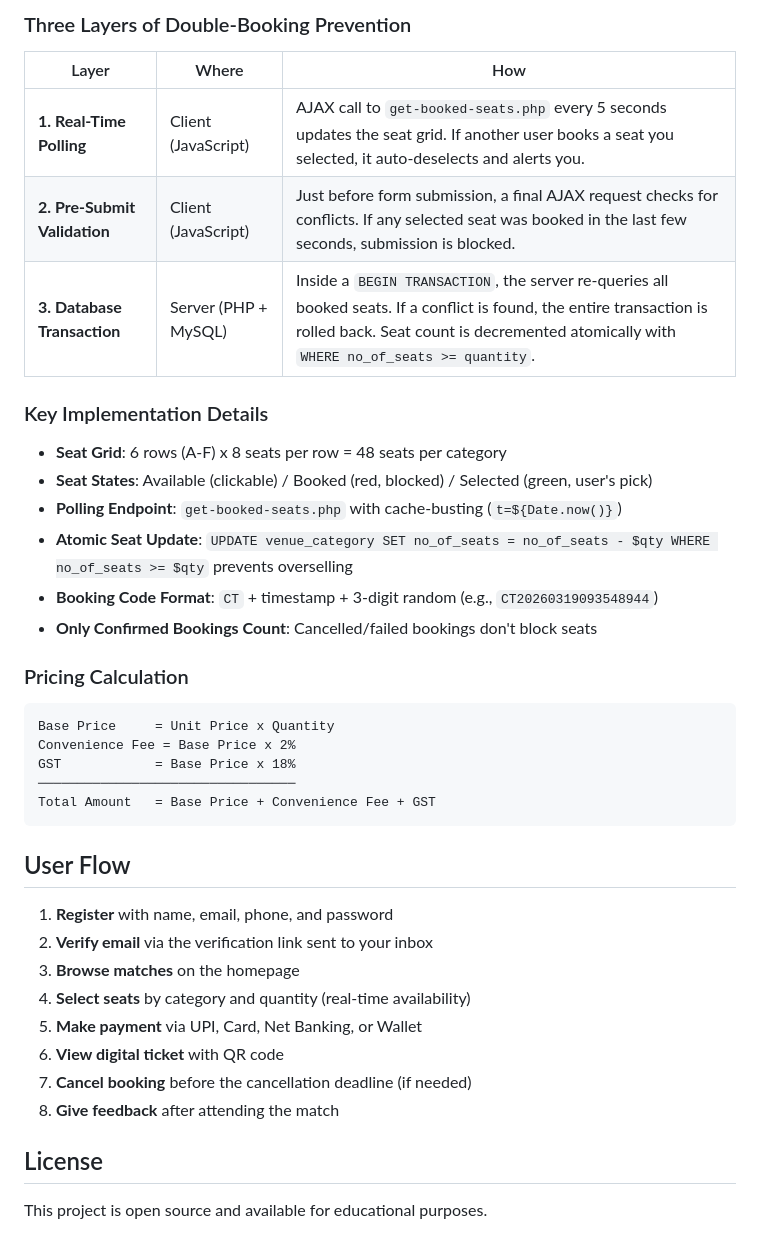
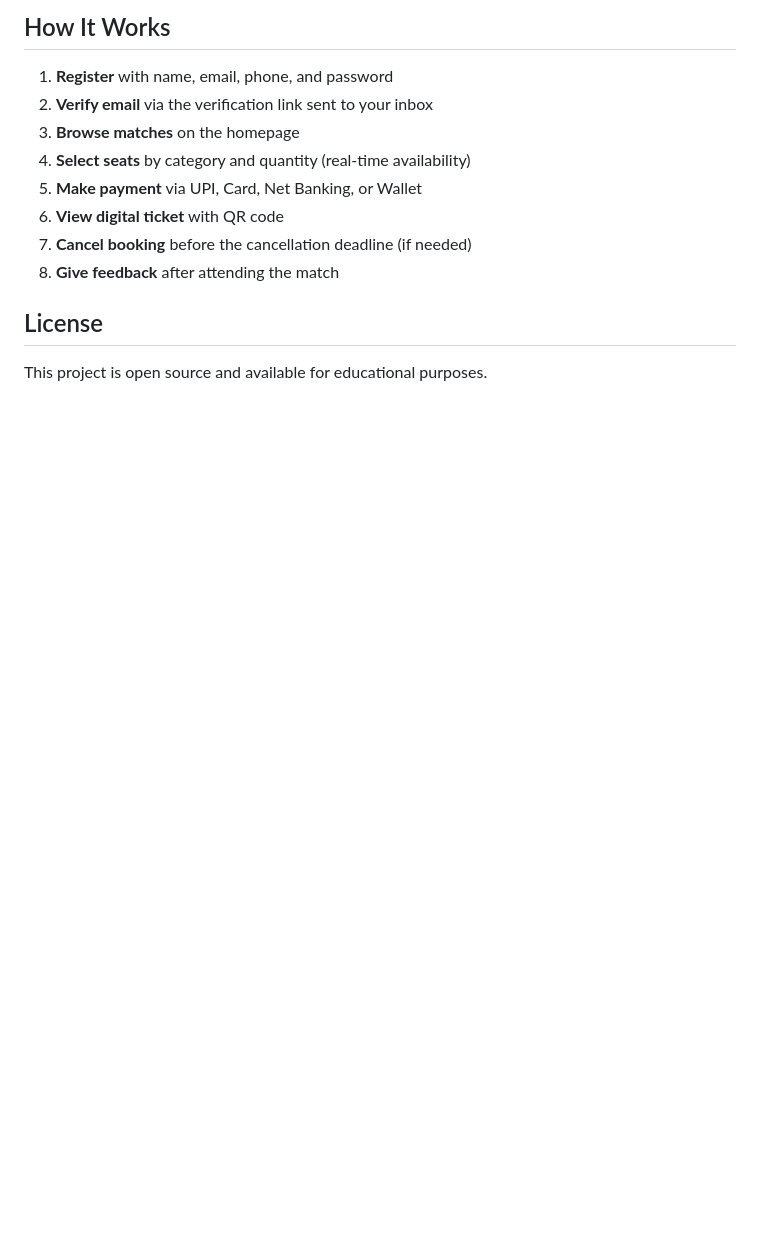
Before and after one commit to Diya2546/Cricket-Ticket-Booking-System, a Markdown page: README.md, the part around one of its changes. GitHub-like rendering; blank space fills up the shorter version.

````diff
--- a/README.md
+++ b/README.md
@@ -219,31 +152,4 @@ User opens booking page
-### Three Layers of Double-Booking Prevention
-
-| Layer | Where | How |
-|-------|-------|-----|
-| **1. Real-Time Polling** | Client (JavaScript) | AJAX call to `get-booked-seats.php` every 5 seconds updates the seat grid. If another user books a seat you selected, it auto-deselects and alerts you. |
-| **2. Pre-Submit Validation** | Client (JavaScript) | Just before form submission, a final AJAX request checks for conflicts. If any selected seat was booked in the last few seconds, submission is blocked. |
-| **3. Database Transaction** | Server (PHP + MySQL) | Inside a `BEGIN TRANSACTION`, the server re-queries all booked seats. If a conflict is found, the entire transaction is rolled back. Seat count is decremented atomically with `WHERE no_of_seats >= quantity`. |
-
-### Key Implementation Details
-
-- **Seat Grid**: 6 rows (A-F) x 8 seats per row = 48 seats per category
-- **Seat States**: Available (clickable) / Booked (red, blocked) / Selected (green, user's pick)
-- **Polling Endpoint**: `get-booked-seats.php` with cache-busting (`t=${Date.now()}`)
-- **Atomic Seat Update**: `UPDATE venue_category SET no_of_seats = no_of_seats - $qty WHERE no_of_seats >= $qty` prevents overselling
-- **Booking Code Format**: `CT` + timestamp + 3-digit random (e.g., `CT20260319093548944`)
-- **Only Confirmed Bookings Count**: Cancelled/failed bookings don't block seats
-
-### Pricing Calculation
-
-```
-Base Price     = Unit Price x Quantity
-Convenience Fee = Base Price x 2%
-GST            = Base Price x 18%
-─────────────────────────────────
-Total Amount   = Base Price + Convenience Fee + GST
-```
-
-## User Flow
+## How It Works
 
 1. **Register** with name, email, phone, and password
 2. **Verify email** via the verification link sent to your inbox
````
Also changed, not shown: other parts of README.md (+0 -67 lines).
